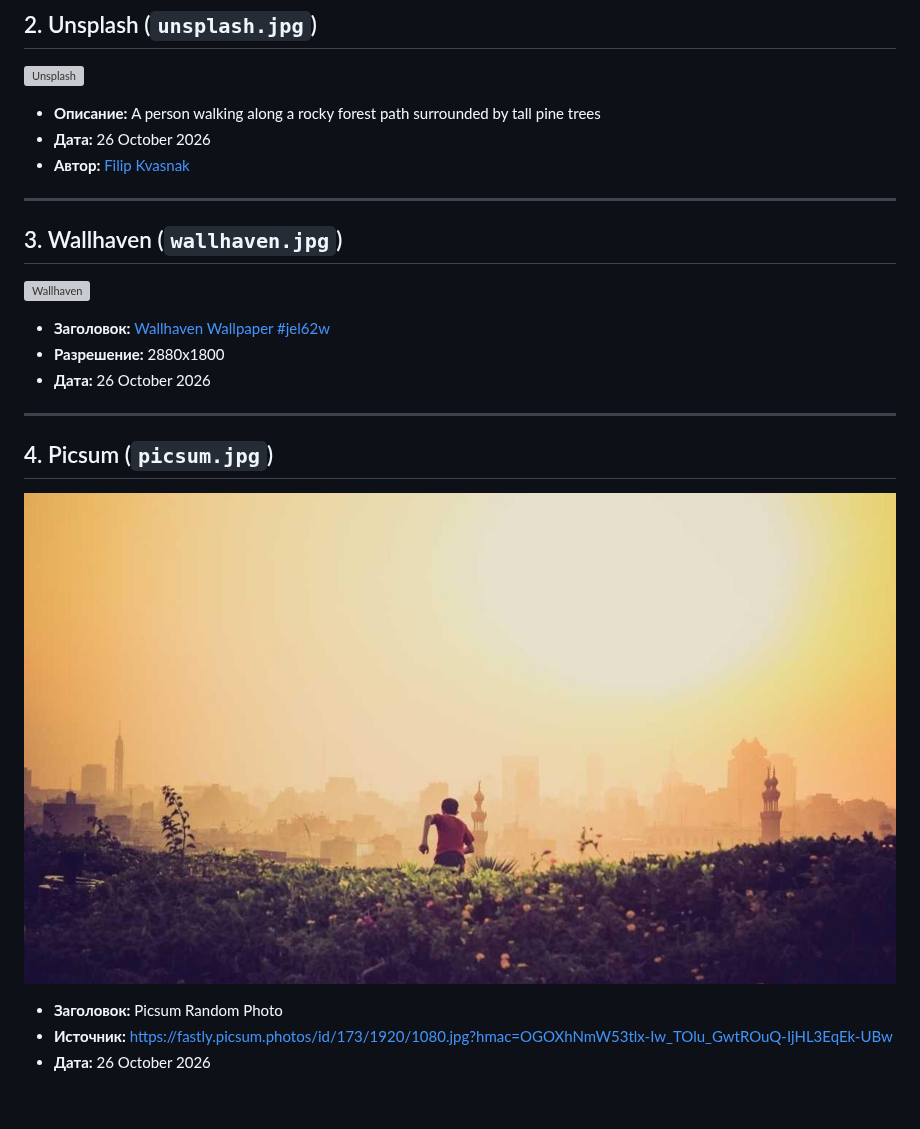
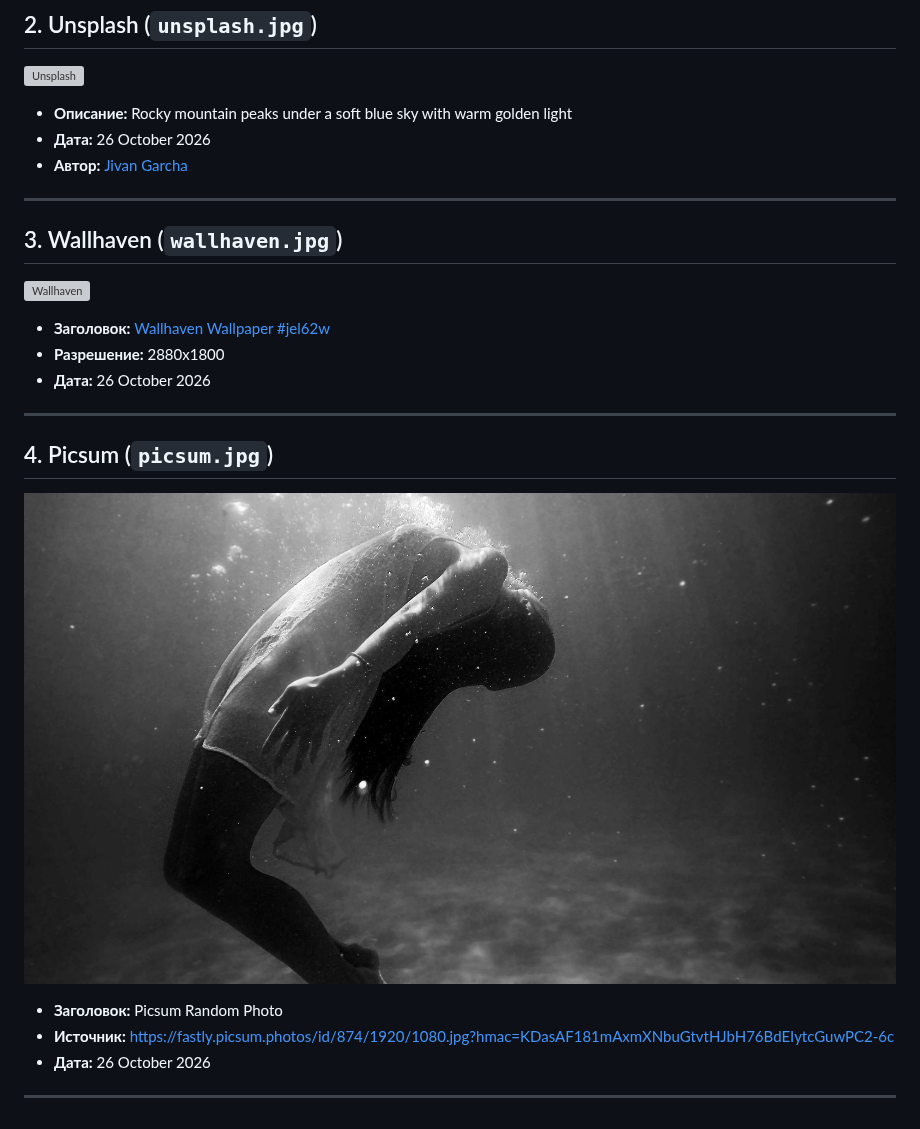
Before and after one commit to Kizorahi/imgStorage, a Markdown page: README.md, the part around the change. Drawn GitHub-style; pictures changed too: images/picsum.jpg; grey boxes are pictures that could not be loaded.

Commit message:
update: Wallpaper for 2026-10-26

```diff
--- a/README.md
+++ b/README.md
@@ -9,9 +9,9 @@
 ---
 ## 2. Unsplash (`unsplash.jpg`)
 ![Unsplash](images/unsplash.jpg)
-* **Описание:** A person walking along a rocky forest path surrounded by tall pine trees
+* **Описание:** Rocky mountain peaks under a soft blue sky with warm golden light
 * **Дата:** 26 October 2026
-* **Автор:** [Filip Kvasnak](https://unsplash.com/@filipkvasnak)
+* **Автор:** [Jivan Garcha](https://unsplash.com/@jivangarcha)
 
 ---
 ## 3. Wallhaven (`wallhaven.jpg`)
@@ -24,5 +24,7 @@
 ## 4. Picsum (`picsum.jpg`)
 ![Picsum](images/picsum.jpg)
 * **Заголовок:** Picsum Random Photo
-* **Источник:** [https://fastly.picsum.photos/id/173/1920/1080.jpg?hmac=OGOXhNmW53tlx-Iw_TOlu_GwtROuQ-IjHL3EqEk-UBw](https://fastly.picsum.photos/id/173/1920/1080.jpg?hmac=OGOXhNmW53tlx-Iw_TOlu_GwtROuQ-IjHL3EqEk-UBw)
+* **Источник:** [https://fastly.picsum.photos/id/874/1920/1080.jpg?hmac=KDasAF181mAxmXNbuGtvtHJbH76BdEIytcGuwPC2-6c](https://fastly.picsum.photos/id/874/1920/1080.jpg?hmac=KDasAF181mAxmXNbuGtvtHJbH76BdEIytcGuwPC2-6c)
 * **Дата:** 26 October 2026
+
+---
```
Also changed, not shown: 1 other file.
